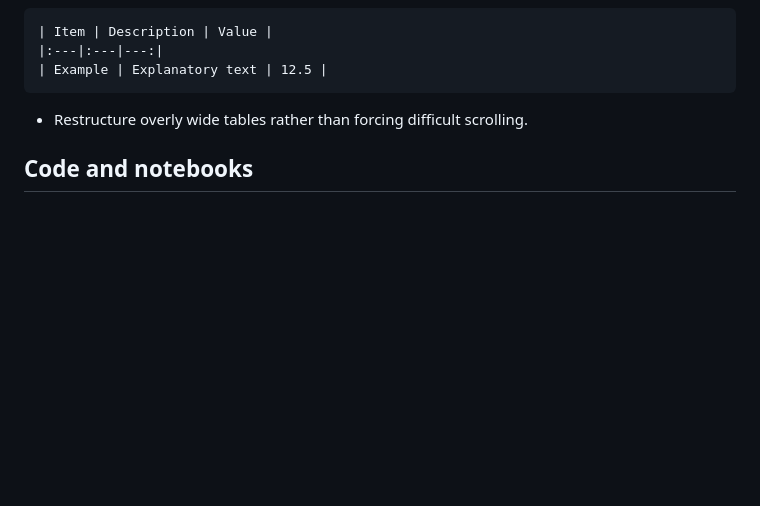
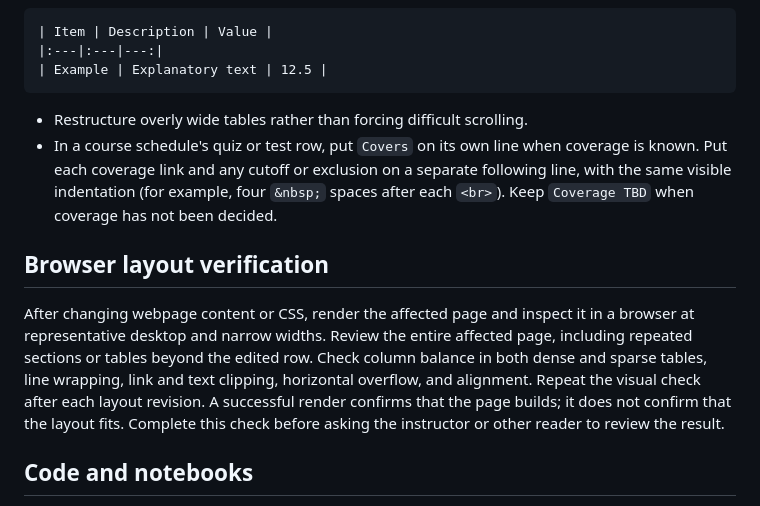
Before and after one commit to fjhickernell/HickernellAcademicLib, a Markdown page: docs/webpage-style.md, the part around the change. GitHub-like rendering; blank space fills up the shorter version.

Commit message:
Document shared schedule coverage and layout checks

````diff
--- a/docs/webpage-style.md
+++ b/docs/webpage-style.md
@@ -63,6 +63,22 @@ recreate the shared treatment with page-local CSS.
 ```
 
 - Restructure overly wide tables rather than forcing difficult scrolling.
+- In a course schedule's quiz or test row, put `Covers` on its own line when
+  coverage is known. Put each coverage link and any cutoff or exclusion on a
+  separate following line, with the same visible indentation (for example,
+  four `&nbsp;` spaces after each `<br>`). Keep `Coverage TBD` when coverage
+  has not been decided.
+
+## Browser layout verification
+
+After changing webpage content or CSS, render the affected page and inspect it
+in a browser at representative desktop and narrow widths. Review the entire
+affected page, including repeated sections or tables beyond the edited row.
+Check column balance in both dense and sparse tables, line wrapping, link and
+text clipping, horizontal overflow, and alignment. Repeat the visual check
+after each layout revision. A successful render confirms that the page builds;
+it does not confirm that the layout fits. Complete this check before asking
+the instructor or other reader to review the result.
 
 ## Code and notebooks
 
````
